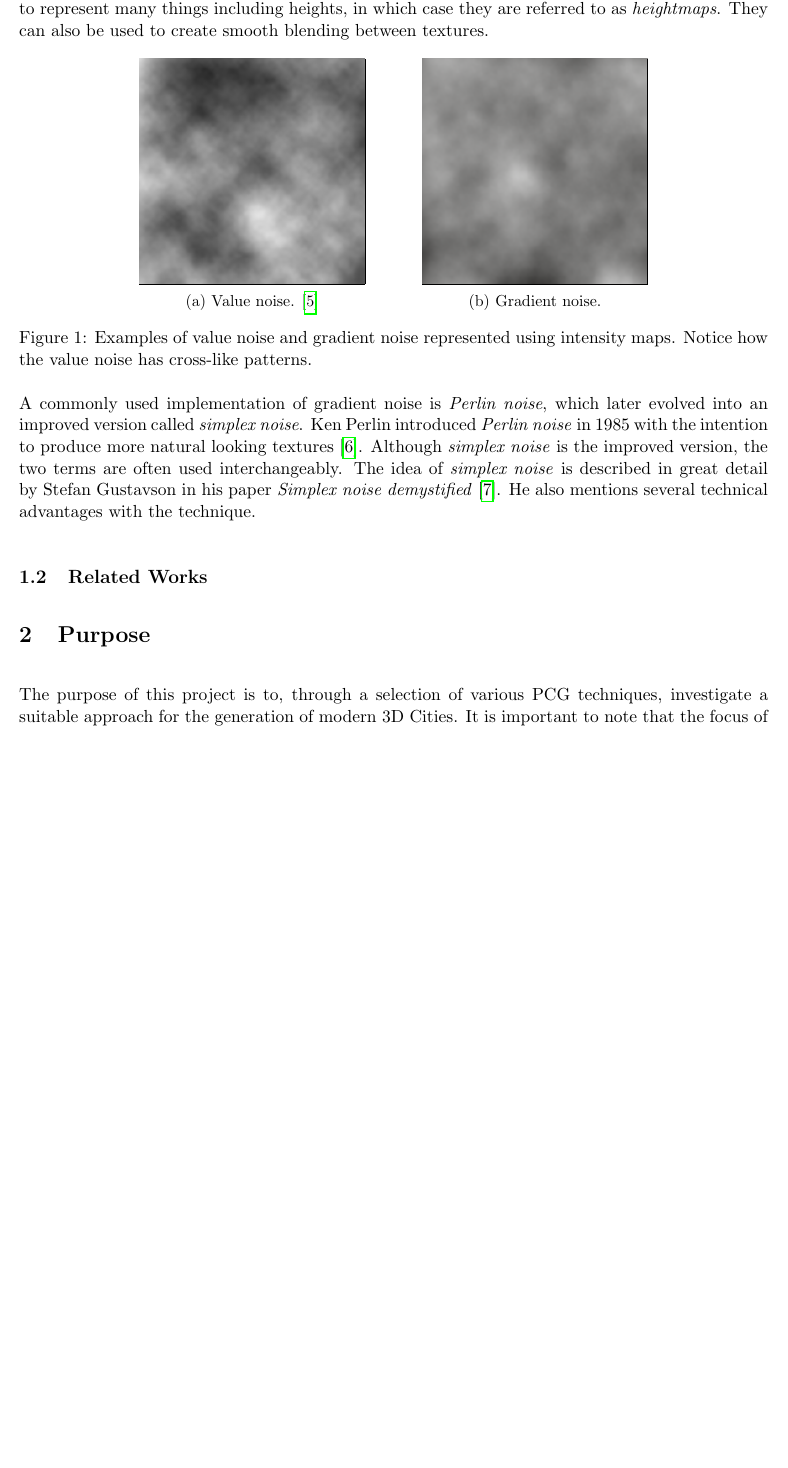
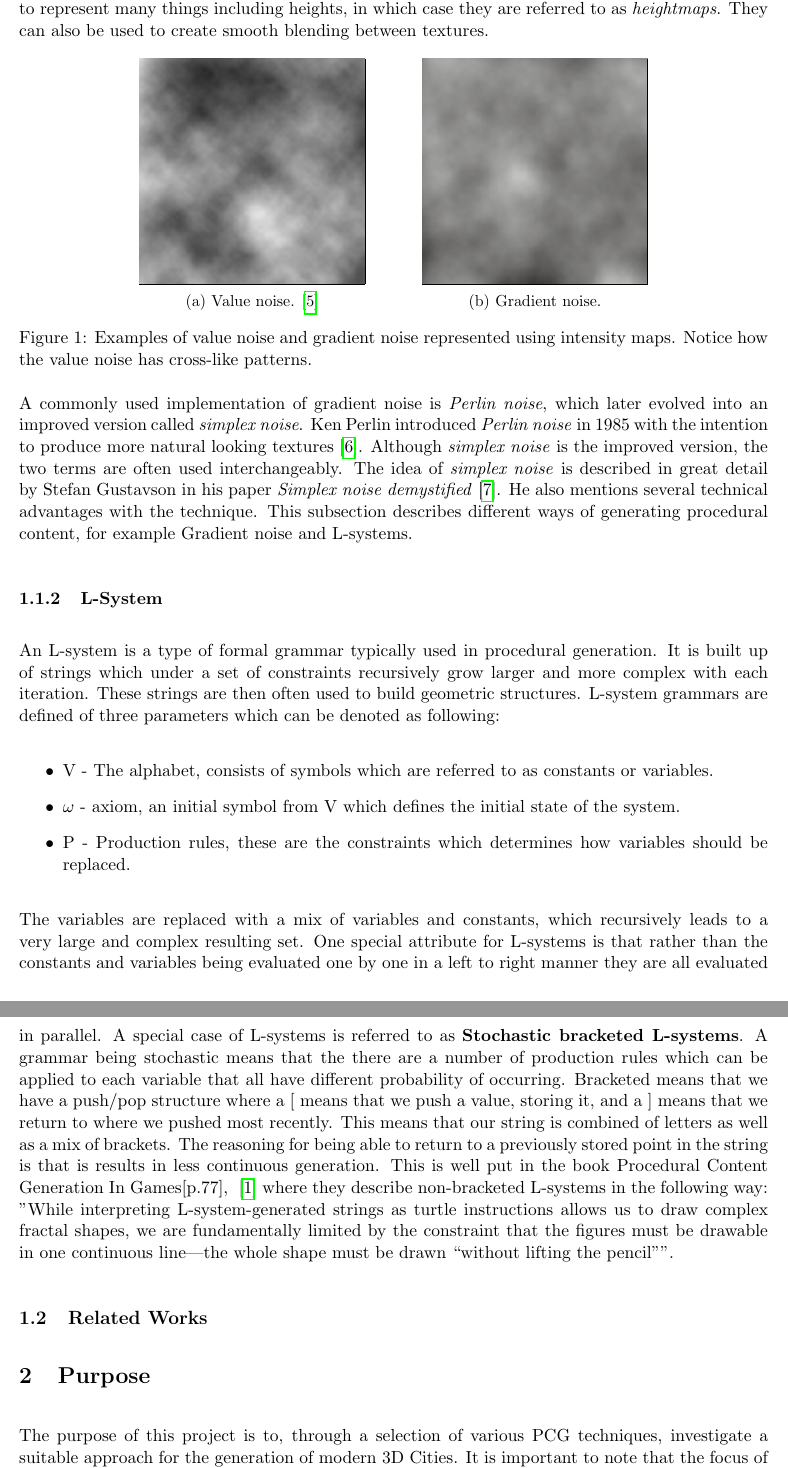
Before and after one commit to DATX02-20-02/Report, a LaTeX document (main.tex, which reads tex/introduction/theory.tex): part of page 6 of 25 before the commit and two parts of pages 6 and 7 of 25 after it, the two joined at a grey line, cut so that both start at the same text, the shorter picture padded with empty space. Compiled offline with pdfLaTeX.

Commit message:
Theory: L-Systems

```diff
--- a/tex/introduction/theory.tex
+++ b/tex/introduction/theory.tex
@@ -47,3 +47,23 @@ A commonly used implementation of gradient noise is \textit{Perlin noise}, which
 Ken Perlin introduced \textit{Perlin noise} in 1985 with the intention to produce more natural looking textures \cite{perlin_noise}.
 Although \textit{simplex noise} is the improved version, the two terms are often used interchangeably. The idea of \textit{simplex noise} is described in great detail by Stefan Gustavson in his paper \textit{Simplex noise demystified} \cite{simplex_noise}.
 He also mentions several technical advantages with the technique.
+This subsection describes different ways of generating procedural content, for example Gradient noise and L-systems.
+\subsubsection{L-System}
+An L-system is a type of formal grammar typically used in procedural generation.
+It is built up of strings which under a set of constraints recursively grow larger and more complex with each iteration.
+These strings are then often used to build geometric structures.
+L-system grammars are defined of three parameters which can be denoted as following:
+\begin{itemize}
+\item V - The alphabet, consists of symbols which are referred to as constants or variables.
+\item $\omega$ - axiom, an initial symbol from V which defines the initial state of the system.
+\item P - Production rules, these are the constraints which determines how variables should be replaced.
+\end{itemize}
+The variables are replaced with a mix of variables and constants, which recursively leads to a very large and complex resulting set.
+One special attribute  for L-systems is that rather than the constants and variables being evaluated one by one in a left to right manner they are all evaluated in parallel.
+A special case of L-systems is referred to as \textbf{Stochastic bracketed L-systems}.
+A grammar being stochastic means that the there are a number of production rules which can be applied to each variable that all have different probability of occurring.
+Bracketed means that we have a push/pop structure where a [ means that we push a value, storing it, and a ] means that we return to where we pushed most recently.
+This means that our string is combined of letters as well as a mix of brackets.
+The reasoning for being able to return to a previously stored point in the string is that is results in less continuous generation.
+This is well put in the book Procedural Content Generation In Games[p.77], ~\cite{PCG_in_games} where they describe non-bracketed L-systems in the following way:
+"While interpreting L-system-generated strings as turtle instructions allows us to draw complex fractal shapes, we are fundamentally limited by the constraint that the figures must be drawable in one continuous line—the whole shape must be drawn “without lifting the pencil”".
```
